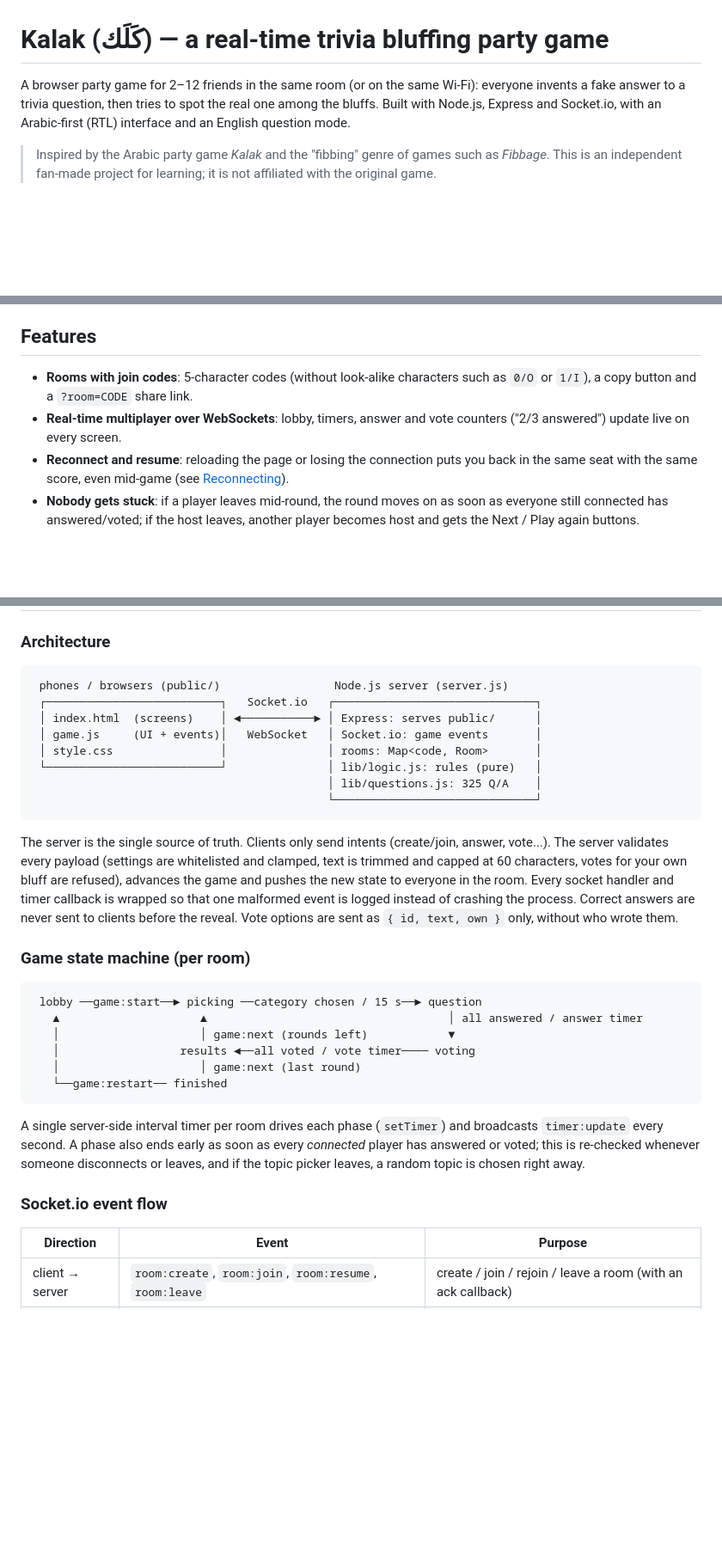
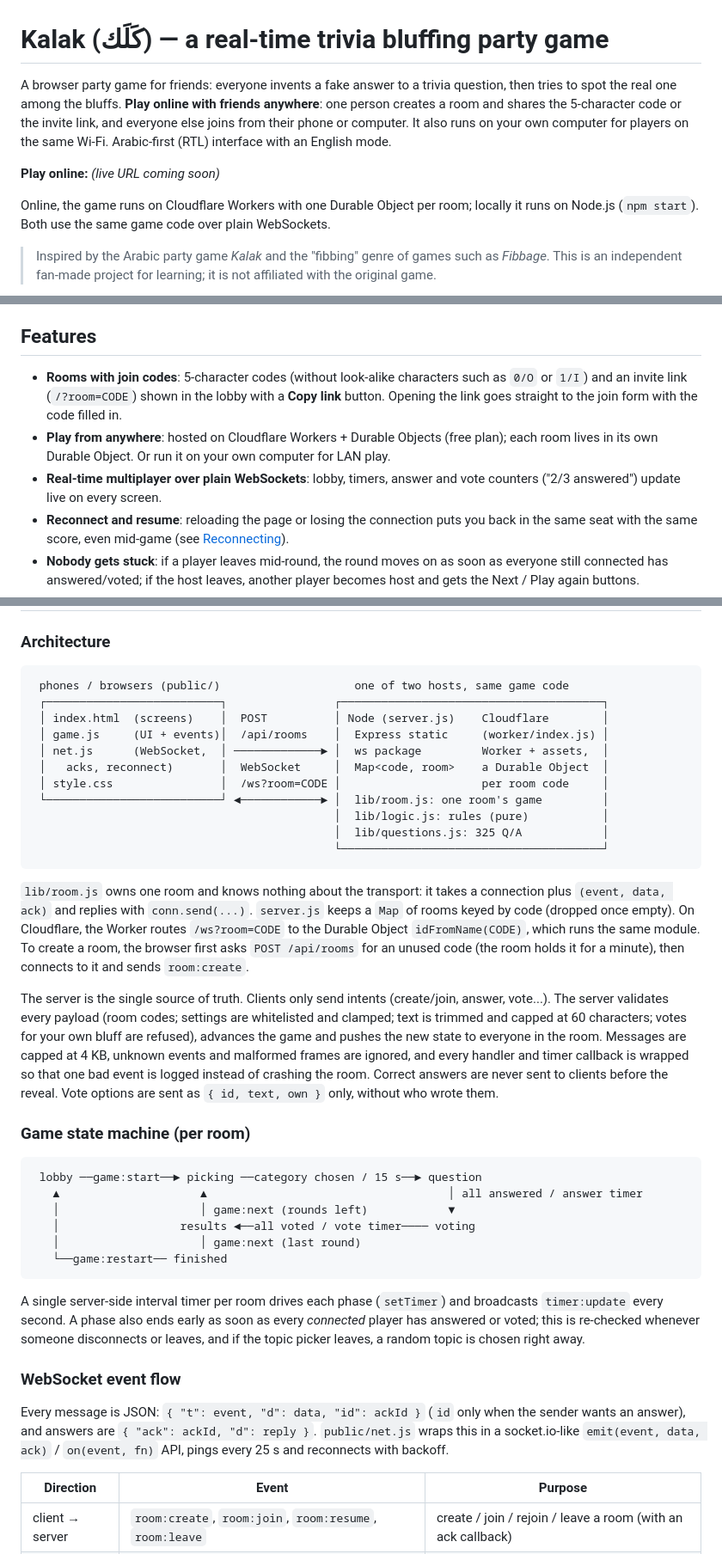
Before and after one commit to naniiic137/Kalak, a Markdown page: README.md, 3 parts joined by grey strips. Shown at 86% size. Drawn GitHub-style; blank space fills up the shorter version.

````diff
--- a/README.md
+++ b/README.md
@@ -1,6 +1,10 @@
 # Kalak (كَلَك) — a real-time trivia bluffing party game
 
-A browser party game for 2–12 friends in the same room (or on the same Wi-Fi): everyone invents a fake answer to a trivia question, then tries to spot the real one among the bluffs. Built with Node.js, Express and Socket.io, with an Arabic-first (RTL) interface and an English question mode.
+A browser party game for friends: everyone invents a fake answer to a trivia question, then tries to spot the real one among the bluffs. **Play online with friends anywhere**: one person creates a room and shares the 5-character code or the invite link, and everyone else joins from their phone or computer. It also runs on your own computer for players on the same Wi-Fi. Arabic-first (RTL) interface with an English mode.
+
+**Play online:** *(live URL coming soon)*
+
+Online, the game runs on Cloudflare Workers with one Durable Object per room; locally it runs on Node.js (`npm start`). Both use the same game code over plain WebSockets.
 
 > Inspired by the Arabic party game *Kalak* and the "fibbing" genre of games such as *Fibbage*. This is an independent fan-made project for learning; it is not affiliated with the original game.
 
@@ -37,8 +41,9 @@ After the last round, a podium shows the top three (players with equal scores sh
 
 ## Features
 
-- **Rooms with join codes**: 5-character codes (without look-alike characters such as `0/O` or `1/I`), a copy button and a `?room=CODE` share link.
-- **Real-time multiplayer over WebSockets**: lobby, timers, answer and vote counters ("2/3 answered") update live on every screen.
+- **Rooms with join codes**: 5-character codes (without look-alike characters such as `0/O` or `1/I`) and an invite link (`/?room=CODE`) shown in the lobby with a **Copy link** button. Opening the link goes straight to the join form with the code filled in.
+- **Play from anywhere**: hosted on Cloudflare Workers + Durable Objects (free plan); each room lives in its own Durable Object. Or run it on your own computer for LAN play.
+- **Real-time multiplayer over plain WebSockets**: lobby, timers, answer and vote counters ("2/3 answered") update live on every screen.
 - **Reconnect and resume**: reloading the page or losing the connection puts you back in the same seat with the same score, even mid-game (see [Reconnecting](#reconnecting)).
 - **Nobody gets stuck**: if a player leaves mid-round, the round moves on as soon as everyone still connected has answered/voted; if the host leaves, another player becomes host and gets the Next / Play again buttons.
 - **Host settings**: categories, number of rounds (1–30), answer time (10–120 s), vote time (10–60 s), max players and language. The language applies to the whole room: questions *and* every player's interface (text and RTL/LTR direction) switch together.
@@ -60,17 +65,22 @@ Categories: General, Geography, History, Science, Sports, Entertainment, Technol
 ### Architecture
 
 ```
- phones / browsers (public/)                 Node.js server (server.js)
- ┌──────────────────────────┐   Socket.io   ┌──────────────────────────────┐
- │ index.html  (screens)    │ ◄───────────► │ Express: serves public/      │
- │ game.js     (UI + events)│   WebSocket   │ Socket.io: game events       │
- │ style.css                │               │ rooms: Map<code, Room>       │
- └──────────────────────────┘               │ lib/logic.js: rules (pure)   │
-                                            │ lib/questions.js: 325 Q/A    │
-                                            └──────────────────────────────┘
+ phones / browsers (public/)                    one of two hosts, same game code
+ ┌──────────────────────────┐                ┌───────────────────────────────────────┐
+ │ index.html  (screens)    │  POST          │ Node (server.js)    Cloudflare        │
+ │ game.js     (UI + events)│  /api/rooms    │  Express static     (worker/index.js) │
+ │ net.js      (WebSocket,  │ ─────────────► │  ws package         Worker + assets,  │
+ │   acks, reconnect)       │  WebSocket     │  Map<code, room>    a Durable Object  │
+ │ style.css                │  /ws?room=CODE │                     per room code     │
+ └──────────────────────────┘ ◄────────────► │  lib/room.js: one room's game         │
+                                             │  lib/logic.js: rules (pure)           │
+                                             │  lib/questions.js: 325 Q/A            │
+                                             └───────────────────────────────────────┘
 ```
 
-The server is the single source of truth. Clients only send intents (create/join, answer, vote...). The server validates every payload (settings are whitelisted and clamped, text is trimmed and capped at 60 characters, votes for your own bluff are refused), advances the game and pushes the new state to everyone in the room. Every socket handler and timer callback is wrapped so that one malformed event is logged instead of crashing the process. Correct answers are never sent to clients before the reveal. Vote options are sent as `{ id, text, own }` only, without who wrote them.
+`lib/room.js` owns one room and knows nothing about the transport: it takes a connection plus `(event, data, ack)` and replies with `conn.send(...)`. `server.js` keeps a `Map` of rooms keyed by code (dropped once empty). On Cloudflare, the Worker routes `/ws?room=CODE` to the Durable Object `idFromName(CODE)`, which runs the same module. To create a room, the browser first asks `POST /api/rooms` for an unused code (the room holds it for a minute), then connects to it and sends `room:create`.
+
+The server is the single source of truth. Clients only send intents (create/join, answer, vote...). The server validates every payload (room codes; settings are whitelisted and clamped; text is trimmed and capped at 60 characters; votes for your own bluff are refused), advances the game and pushes the new state to everyone in the room. Messages are capped at 4 KB, unknown events and malformed frames are ignored, and every handler and timer callback is wrapped so that one bad event is logged instead of crashing the room. Correct answers are never sent to clients before the reveal. Vote options are sent as `{ id, text, own }` only, without who wrote them.
 
 ### Game state machine (per room)
 
@@ -85,7 +95,9 @@ The server is the single source of truth. Clients only send intents (create/join
 
 A single server-side interval timer per room drives each phase (`setTimer`) and broadcasts `timer:update` every second. A phase also ends early as soon as every *connected* player has answered or voted; this is re-checked whenever someone disconnects or leaves, and if the topic picker leaves, a random topic is chosen right away.
 
-### Socket.io event flow
+### WebSocket event flow
+
+Every message is JSON: `{ "t": event, "d": data, "id": ackId }` (`id` only when the sender wants an answer), and answers are `{ "ack": ackId, "d": reply }`. `public/net.js` wraps this in a socket.io-like `emit(event, data, ack)` / `on(event, fn)` API, pings every 25 s and reconnects with backoff.
 
 | Direction | Event | Purpose |
 | --- | --- | --- |
````
Also changed, not shown: other parts of README.md (+36 -13 lines).
